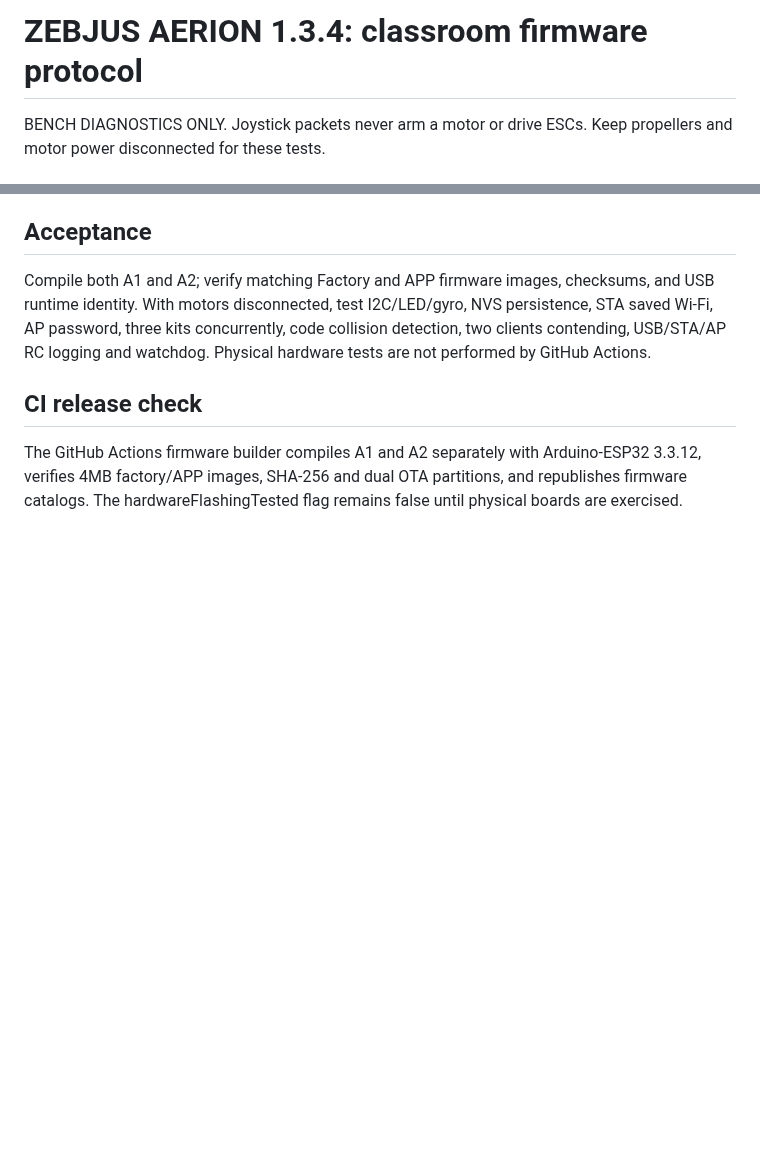
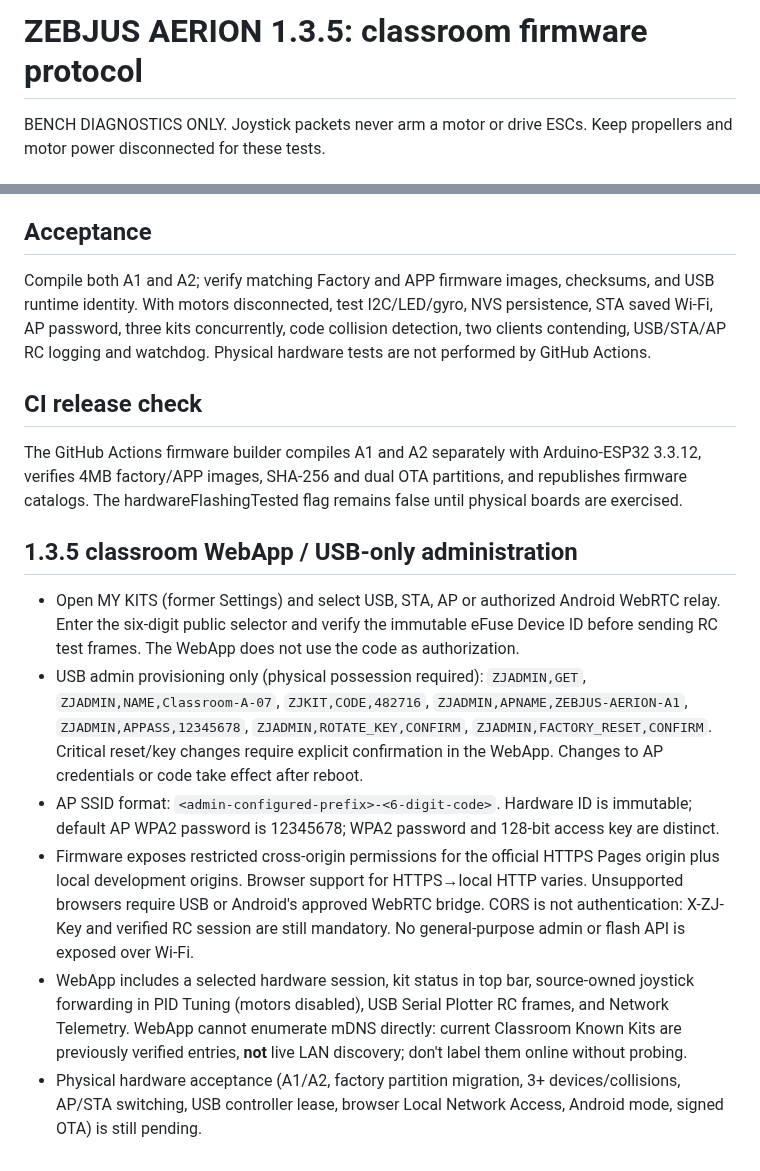
Before and after one commit to chilchiltrips-boop/dronelab, a Markdown page: docs/CLASSROOM_AERION_FIRMWARE.md, 2 parts joined by grey strips. Rendered like a GitHub page; blank space fills up the shorter version.

Commit message:
chore(release): prepare AERION 1.3.5 classroom firmware, WebApp and verified offline bundles

```diff
--- a/docs/CLASSROOM_AERION_FIRMWARE.md
+++ b/docs/CLASSROOM_AERION_FIRMWARE.md
@@ -1,4 +1,4 @@
-# ZEBJUS AERION 1.3.4: classroom firmware protocol
+# ZEBJUS AERION 1.3.5: classroom firmware protocol
 
 BENCH DIAGNOSTICS ONLY. Joystick packets never arm a motor or drive ESCs. Keep propellers and motor power disconnected for these tests.
 
@@ -55,3 +55,12 @@ Compile both A1 and A2; verify matching Factory and APP firmware images, checksu
 ## CI release check
 
 The GitHub Actions firmware builder compiles A1 and A2 separately with Arduino-ESP32 3.3.12, verifies 4MB factory/APP images, SHA-256 and dual OTA partitions, and republishes firmware catalogs. The hardwareFlashingTested flag remains false until physical boards are exercised.
+
+## 1.3.5 classroom WebApp / USB-only administration
+
+- Open MY KITS (former Settings) and select USB, STA, AP or authorized Android WebRTC relay. Enter the six-digit public selector and verify the immutable eFuse Device ID before sending RC test frames. The WebApp does not use the code as authorization.
+- USB admin provisioning only (physical possession required): `ZJADMIN,GET`, `ZJADMIN,NAME,Classroom-A-07`, `ZJKIT,CODE,482716`, `ZJADMIN,APNAME,ZEBJUS-AERION-A1`, `ZJADMIN,APPASS,12345678`, `ZJADMIN,ROTATE_KEY,CONFIRM`, `ZJADMIN,FACTORY_RESET,CONFIRM`. Critical reset/key changes require explicit confirmation in the WebApp. Changes to AP credentials or code take effect after reboot.
+- AP SSID format: `<admin-configured-prefix>-<6-digit-code>`. Hardware ID is immutable; default AP WPA2 password is 12345678; WPA2 password and 128-bit access key are distinct.
+- Firmware exposes restricted cross-origin permissions for the official HTTPS Pages origin plus local development origins. Browser support for HTTPS→local HTTP varies. Unsupported browsers require USB or Android's approved WebRTC bridge. CORS is not authentication: X-ZJ-Key and verified RC session are still mandatory. No general-purpose admin or flash API is exposed over Wi-Fi.
+- WebApp includes a selected hardware session, kit status in top bar, source-owned joystick forwarding in PID Tuning (motors disabled), USB Serial Plotter RC frames, and Network Telemetry. WebApp cannot enumerate mDNS directly: current Classroom Known Kits are previously verified entries, **not** live LAN discovery; don't label them online without probing.
+- Physical hardware acceptance (A1/A2, factory partition migration, 3+ devices/collisions, AP/STA switching, USB controller lease, browser Local Network Access, Android mode, signed OTA) is still pending.
```
